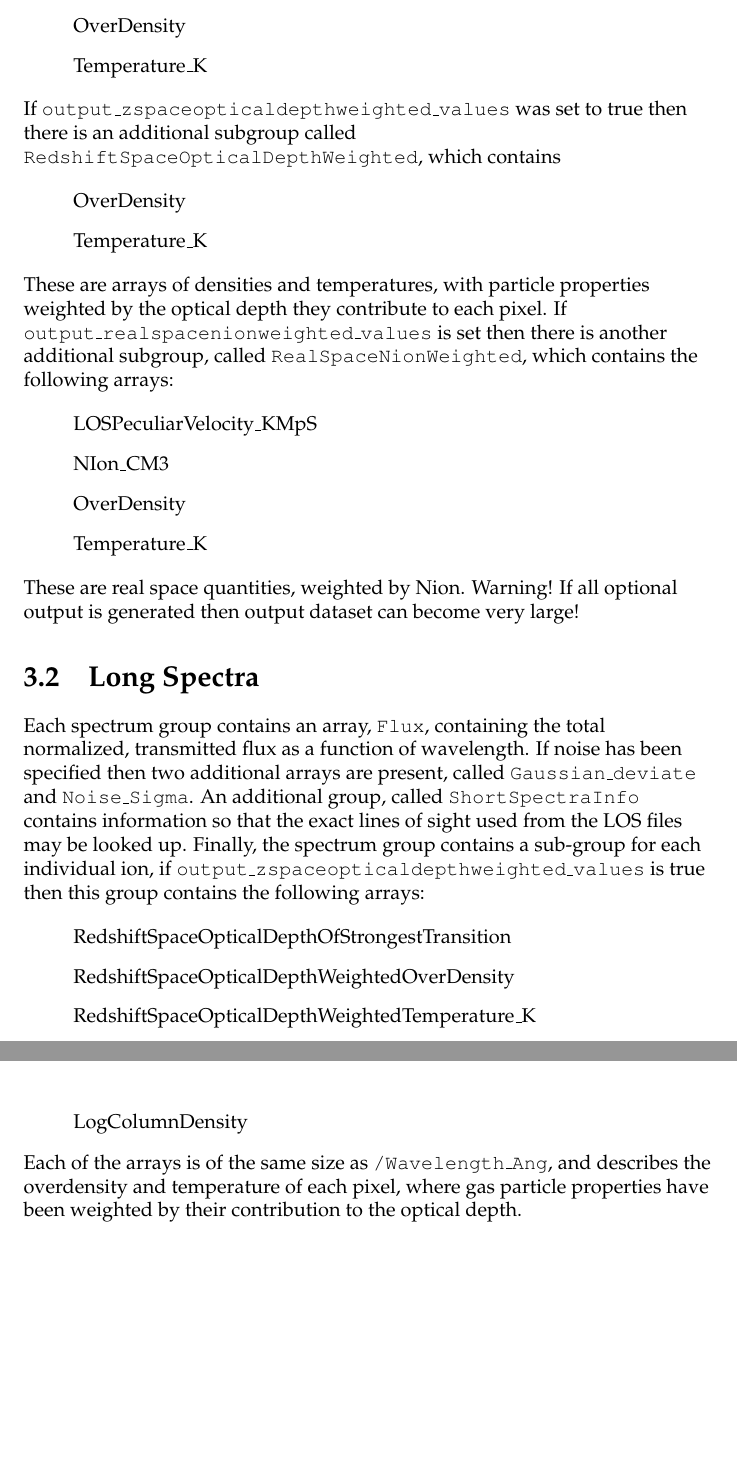
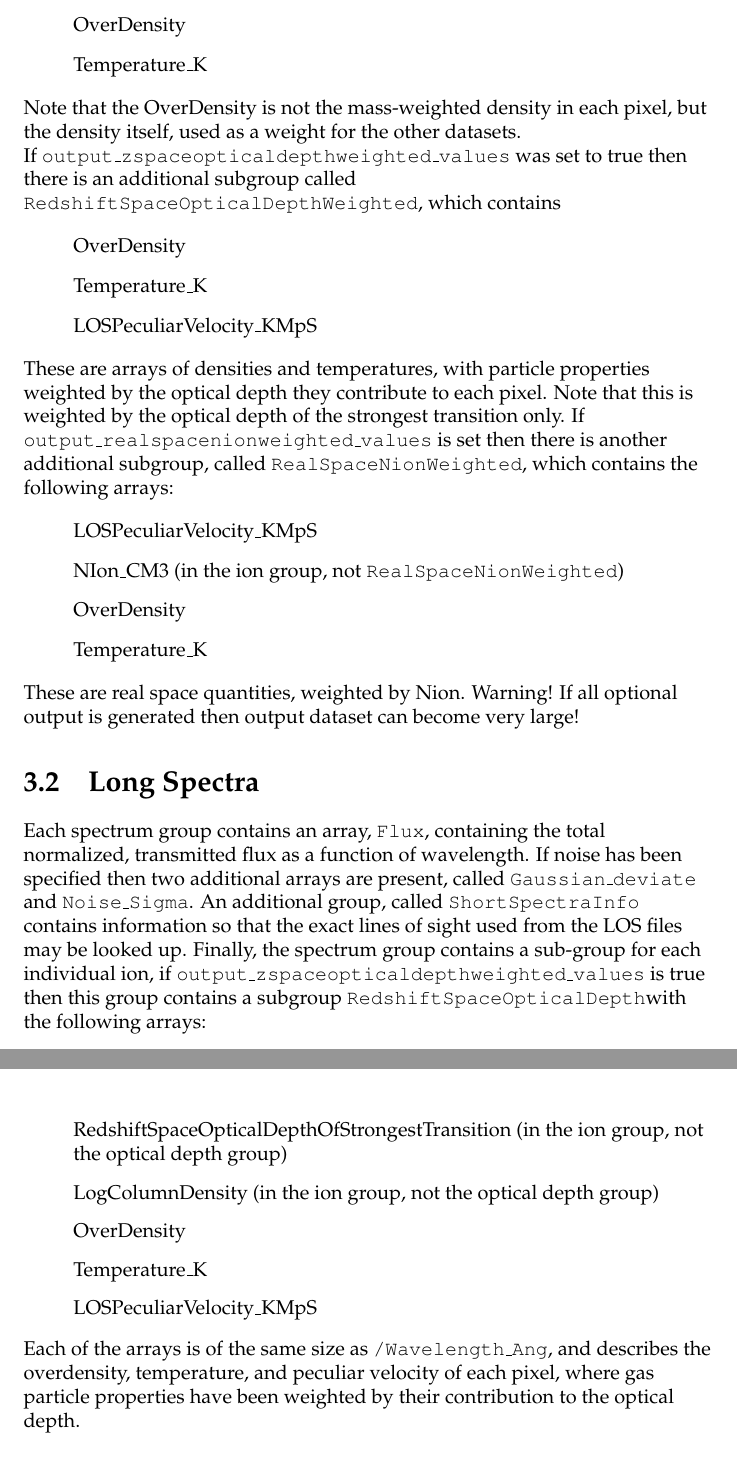
Before and after one commit to nastasha-w/specwizard_versions, a LaTeX document (UserGuide/user_guide.tex): two parts of pages 13 and 14 of 18, joined at a grey line, cut so that both start at the same text, the shorter picture padded with empty space. Compiled offline with pdfLaTeX.

Commit message:
updated user guide: specwizard output

```diff
--- a/UserGuide/user_guide.tex
+++ b/UserGuide/user_guide.tex
@@ -297,6 +297,7 @@ arrays are
 \item OverDensity
 \item Temperature\_K
 \end{itemize}
+Note that the OverDensity is not the mass-weighted density in each pixel, but the density itself, used as a weight for the other datasets.
 
 If {\tt output\_zspaceopticaldepthweighted\_values} was set to true
 then there is an additional subgroup called {\tt
@@ -305,13 +306,14 @@ then there is an additional subgroup called {\tt
 \begin{itemize}
 \item OverDensity
 \item Temperature\_K
+\item LOSPeculiarVelocity\_KMpS
 \end{itemize}
 
-These are arrays of densities and temperatures, with particle properties weighted by the optical depth they contribute to each pixel.  If {\tt output\_realspacenionweighted\_values} is set then there is another additional subgroup, called {\tt RealSpaceNionWeighted}, which contains the following arrays:
+These are arrays of densities and temperatures, with particle properties weighted by the optical depth they contribute to each pixel. Note that this is weighted by the optical depth of the strongest transition only. If {\tt output\_realspacenionweighted\_values} is set then there is another additional subgroup, called {\tt RealSpaceNionWeighted}, which contains the following arrays:
 
 \begin{itemize}
 \item LOSPeculiarVelocity\_KMpS
-\item NIon\_CM3
+\item NIon\_CM3 (in the ion group, not {\tt RealSpaceNionWeighted})
 \item OverDensity
 \item Temperature\_K
 \end{itemize}
@@ -320,16 +322,17 @@ These are real space quantities, weighted by Nion.  Warning!  If all optional ou
 
 \section{Long Spectra}
 
-Each spectrum group contains an array, {\tt Flux}, containing the total normalized, transmitted flux as a function of wavelength.  If noise has been specified then two additional arrays are present, called {\tt Gaussian\_deviate} and {\tt Noise\_Sigma}.  An additional group, called {\tt ShortSpectraInfo} contains information so that the exact lines of sight used from the LOS files may be looked up.  Finally, the spectrum group contains a sub-group for each individual ion, if {\tt output\_zspaceopticaldepthweighted\_values} is true then this group contains the following arrays:
+Each spectrum group contains an array, {\tt Flux}, containing the total normalized, transmitted flux as a function of wavelength.  If noise has been specified then two additional arrays are present, called {\tt Gaussian\_deviate} and {\tt Noise\_Sigma}.  An additional group, called {\tt ShortSpectraInfo} contains information so that the exact lines of sight used from the LOS files may be looked up.  Finally, the spectrum group contains a sub-group for each individual ion, if {\tt output\_zspaceopticaldepthweighted\_values} is true then this group contains a subgroup {\tt RedshiftSpaceOpticalDepth}with the following arrays:
 
 \begin{itemize}
-\item RedshiftSpaceOpticalDepthOfStrongestTransition
-\item RedshiftSpaceOpticalDepthWeightedOverDensity
-\item RedshiftSpaceOpticalDepthWeightedTemperature\_K
-\item LogColumnDensity
+\item RedshiftSpaceOpticalDepthOfStrongestTransition (in the ion group, not the optical depth group)
+\item LogColumnDensity (in the ion group, not the optical depth group)
+\item OverDensity
+\item Temperature\_K
+\item LOSPeculiarVelocity\_KMpS
 \end{itemize}
 
-Each of the arrays is of the same size as {\tt /Wavelength\_Ang}, and describes the overdensity and temperature of each pixel, where gas particle properties have been weighted by their contribution to the optical depth.
+Each of the arrays is of the same size as {\tt /Wavelength\_Ang}, and describes the overdensity, temperature, and peculiar velocity of each pixel, where gas particle properties have been weighted by their contribution to the optical depth.
 
 \section{Normalised Gaussians}
 We use error functions instead of the M4 kernel to obtain integrals over bins. To do so we replace the M4 SPH spline with a function which is a produce of 1D Gaussians,
```
Also changed, not shown: UserGuide/user_guide.pdf, 2 other files.
